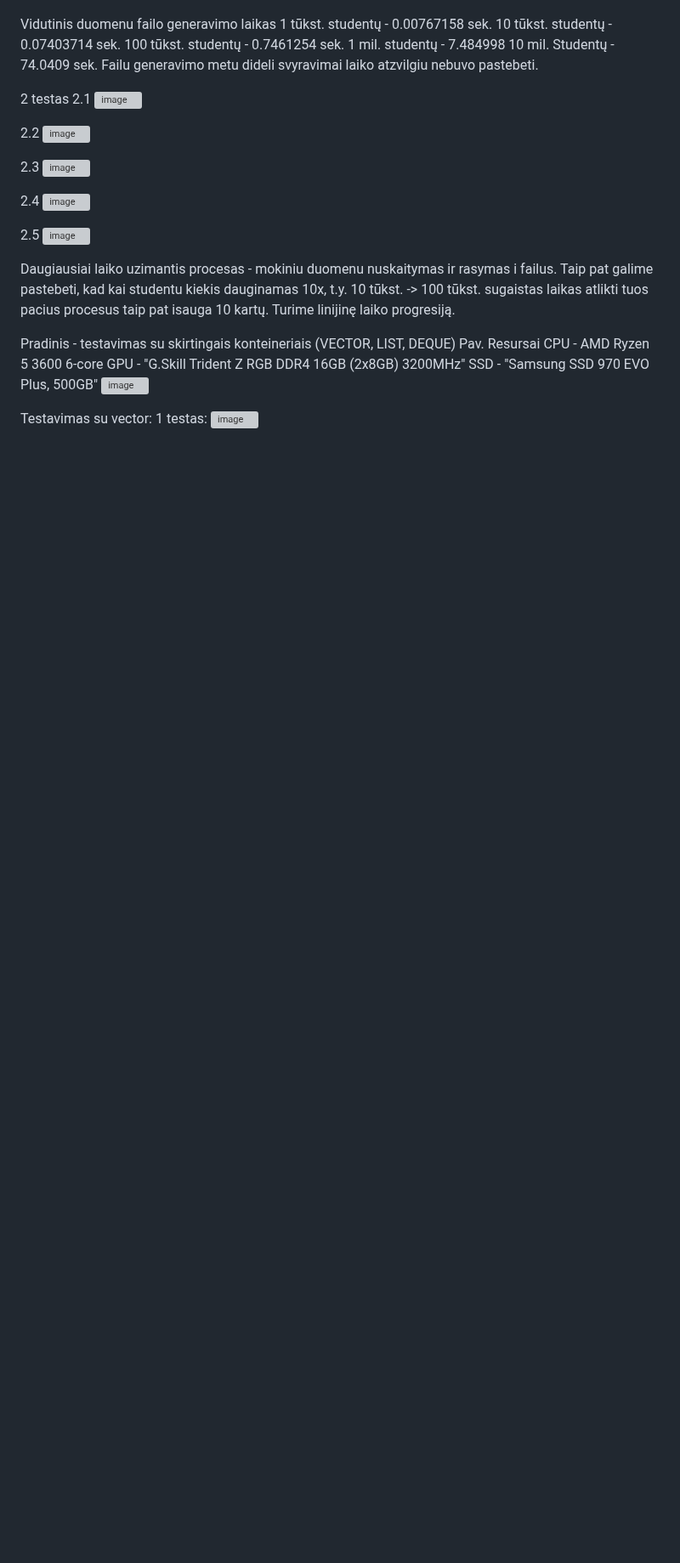
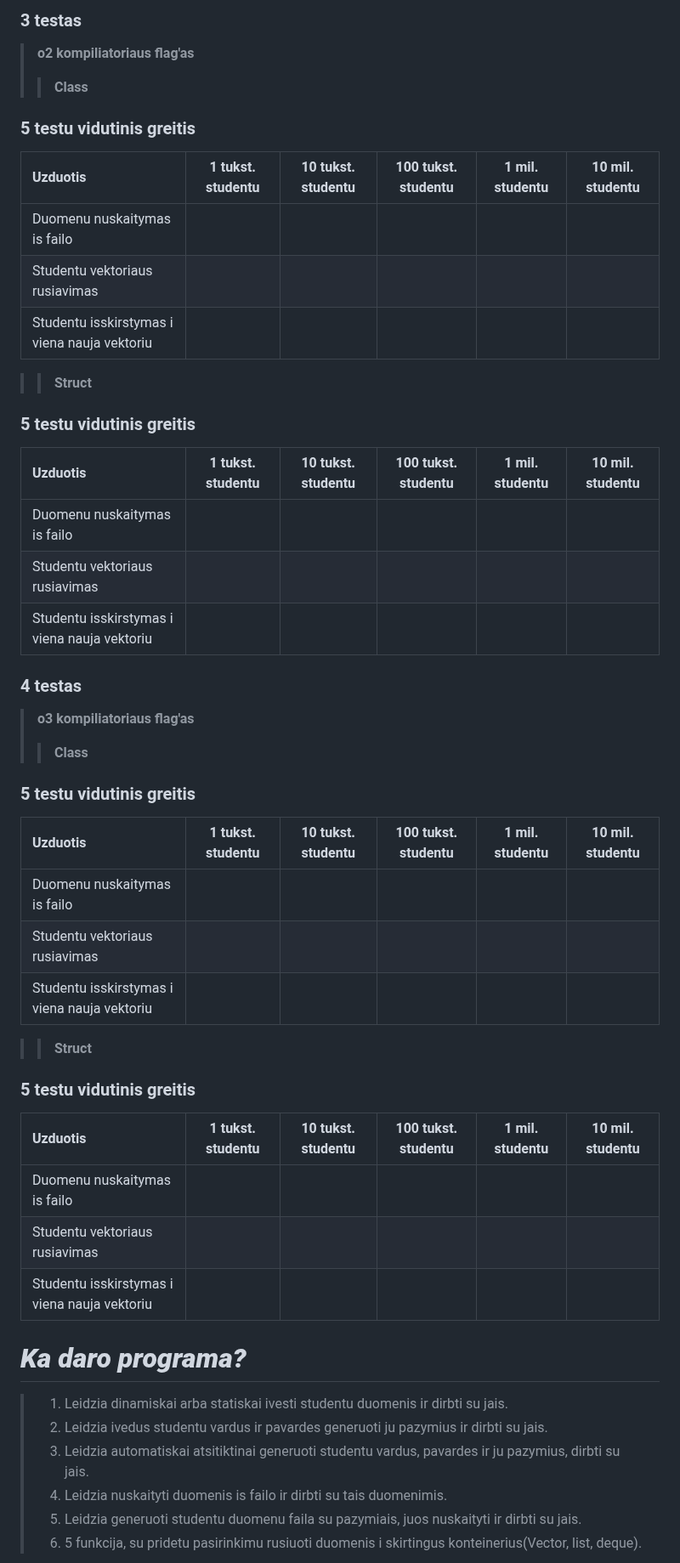
Before and after one commit to AdoJas/objProgUzdOOP, a Markdown page: README.md, the part around one of its changes. Shown at 85% size. GitHub-like rendering; blank space fills up the shorter version; grey boxes are pictures that could not be loaded.

```diff
--- a/README.md
+++ b/README.md
@@ -18,41 +54,48 @@ Objektinio programavimo darbai
+### 3 testas
+
+> **o2 kompiliatoriaus flag'as**
+> > **Class**
+
+### 5 testu vidutinis greitis
+| Uzduotis                      | 1 tukst. studentu | 10 tukst. studentu | 100 tukst. studentu | 1 mil. studentu | 10 mil. studentu |
+|:-----------------------------|:-----------------:|:------------------:|:-------------------:|:---------------:|:----------------:|
+| Duomenu nuskaitymas is failo |                   |                    |                    |                 |                  |
+| Studentu vektoriaus rusiavimas|                  |                     |                     |                 |              |
+| Studentu isskirstymas i viena nauja vektoriu |    |                    |                 |                    |              |
+
+> > **Struct**
+### 5 testu vidutinis greitis
+| Uzduotis                      | 1 tukst. studentu | 10 tukst. studentu | 100 tukst. studentu | 1 mil. studentu | 10 mil. studentu |
+|:-----------------------------|:-----------------:|:------------------:|:-------------------:|:---------------:|:----------------:|
+| Duomenu nuskaitymas is failo |                   |                    |                    |                 |                  |
+| Studentu vektoriaus rusiavimas|                  |                     |                     |                 |              |
+| Studentu isskirstymas i viena nauja vektoriu |    |                    |                 |                    |              |
+
+### 4 testas
+
+> **o3 kompiliatoriaus flag'as**
+> > **Class**
+
+### 5 testu vidutinis greitis
+| Uzduotis                      | 1 tukst. studentu | 10 tukst. studentu | 100 tukst. studentu | 1 mil. studentu | 10 mil. studentu |
+|:-----------------------------|:-----------------:|:------------------:|:-------------------:|:---------------:|:----------------:|
+| Duomenu nuskaitymas is failo |                   |                    |                    |                 |                  |
+| Studentu vektoriaus rusiavimas|                  |                     |                     |                 |              |
+| Studentu isskirstymas i viena nauja vektoriu |    |                    |                 |                    |              |
+
+> > **Struct**
+### 5 testu vidutinis greitis
+| Uzduotis                      | 1 tukst. studentu | 10 tukst. studentu | 100 tukst. studentu | 1 mil. studentu | 10 mil. studentu |
+|:-----------------------------|:-----------------:|:------------------:|:-------------------:|:---------------:|:----------------:|
+| Duomenu nuskaitymas is failo |                   |                    |                    |                 |                  |
+| Studentu vektoriaus rusiavimas|                  |                     |                     |                 |              |
+| Studentu isskirstymas i viena nauja vektoriu |    |                    |                 |                    |              |
+# ***Ka daro programa?***
+>1. Leidzia dinamiskai arba statiskai ivesti studentu duomenis ir dirbti su jais.
+>2. Leidzia ivedus studentu vardus ir pavardes generuoti ju pazymius ir dirbti su jais.
+>3. Leidzia automatiskai atsitiktinai generuoti studentu vardus, pavardes ir ju pazymius, dirbti su jais.
+>4. Leidzia nuskaityti duomenis is failo ir dirbti su tais duomenimis.
+>5. Leidzia generuoti studentu duomenu faila su pazymiais, juos nuskaityti ir dirbti su jais.
+>6. 5 funkcija, su pridetu pasirinkimu rusiuoti duomenis i skirtingus konteinerius(Vector, list, deque).
 
 
-Vidutinis duomenu failo generavimo laikas
-1 tūkst. studentų - 0.00767158 sek.
-10 tūkst. studentų - 0.07403714 sek.
-100 tūkst. studentų - 0.7461254 sek.
-1 mil. studentų - 7.484998
-10 mil. Studentų - 74.0409 sek.
-Failu generavimo metu dideli svyravimai laiko atzvilgiu nebuvo pastebeti.
-
-2 testas
-  2.1
-  ![image](https://github.com/AdoJas/objProgUzd/assets/147920380/165622fa-c520-4c27-9135-f64de12ac76b)
-
-  2.2
-  ![image](https://github.com/AdoJas/objProgUzd/assets/147920380/d8c8ae57-5a26-4837-b6b8-f9cf11bb3f5f)
-
-  2.3
-  ![image](https://github.com/AdoJas/objProgUzd/assets/147920380/449edf30-4419-4fa2-834f-a2b513a24360)
-
-  2.4
-  ![image](https://github.com/AdoJas/objProgUzd/assets/147920380/f7cf7839-4ff0-48af-a037-9e5b9691bdcb)
-
-  2.5
-  ![image](https://github.com/AdoJas/objProgUzd/assets/147920380/a37fc672-f0fd-449f-989f-b70d5c2f78c8)
-
-
-Daugiausiai laiko uzimantis procesas - mokiniu duomenu nuskaitymas ir rasymas i failus.
-Taip pat galime pastebeti, kad kai studentu kiekis dauginamas 10x, t.y. 10 tūkst. -> 100 tūkst. sugaistas laikas atlikti tuos pacius procesus taip pat isauga 10 kartų. Turime linijinę laiko progresiją.
-
-Pradinis - testavimas su skirtingais konteineriais (VECTOR, LIST, DEQUE)
-Pav. Resursai
-CPU - AMD Ryzen 5 3600 6-core
-GPU	- "G.Skill Trident Z RGB DDR4 16GB (2x8GB) 3200MHz"
-SSD	- "Samsung SSD 970 EVO Plus, 500GB"
-![image](https://github.com/AdoJas/objProgUzd/assets/147920380/1de078b5-954c-4747-aa9d-45b28cda5673)
-
-Testavimas su vector:
-1 testas:
-![image](https://github.com/AdoJas/objProgUzd/assets/147920380/a1ff4dd0-f2e3-4673-af85-ecd62c1032e8)
-
```
Also changed, not shown: other parts of README.md (+57 -176 lines).
